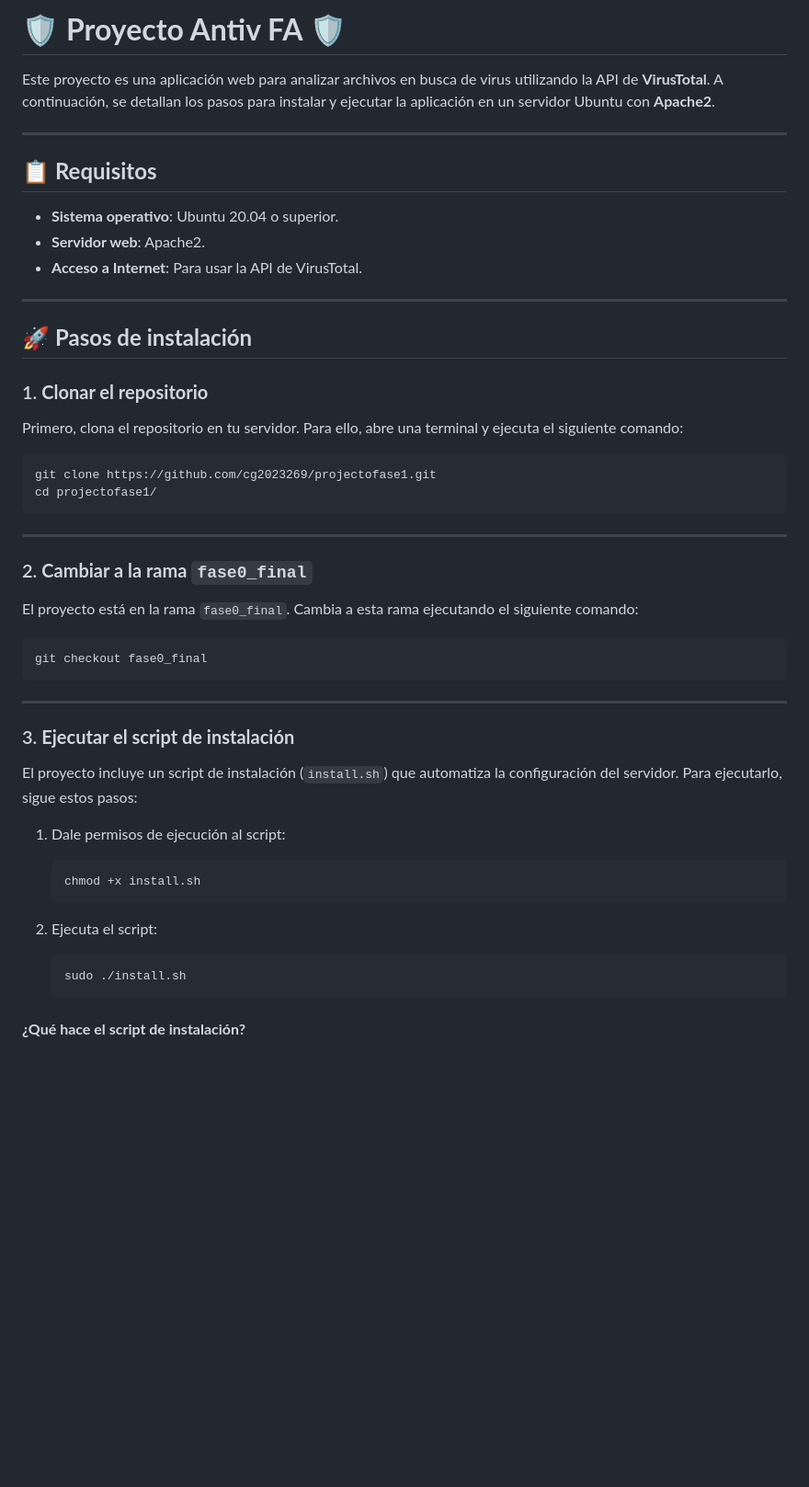
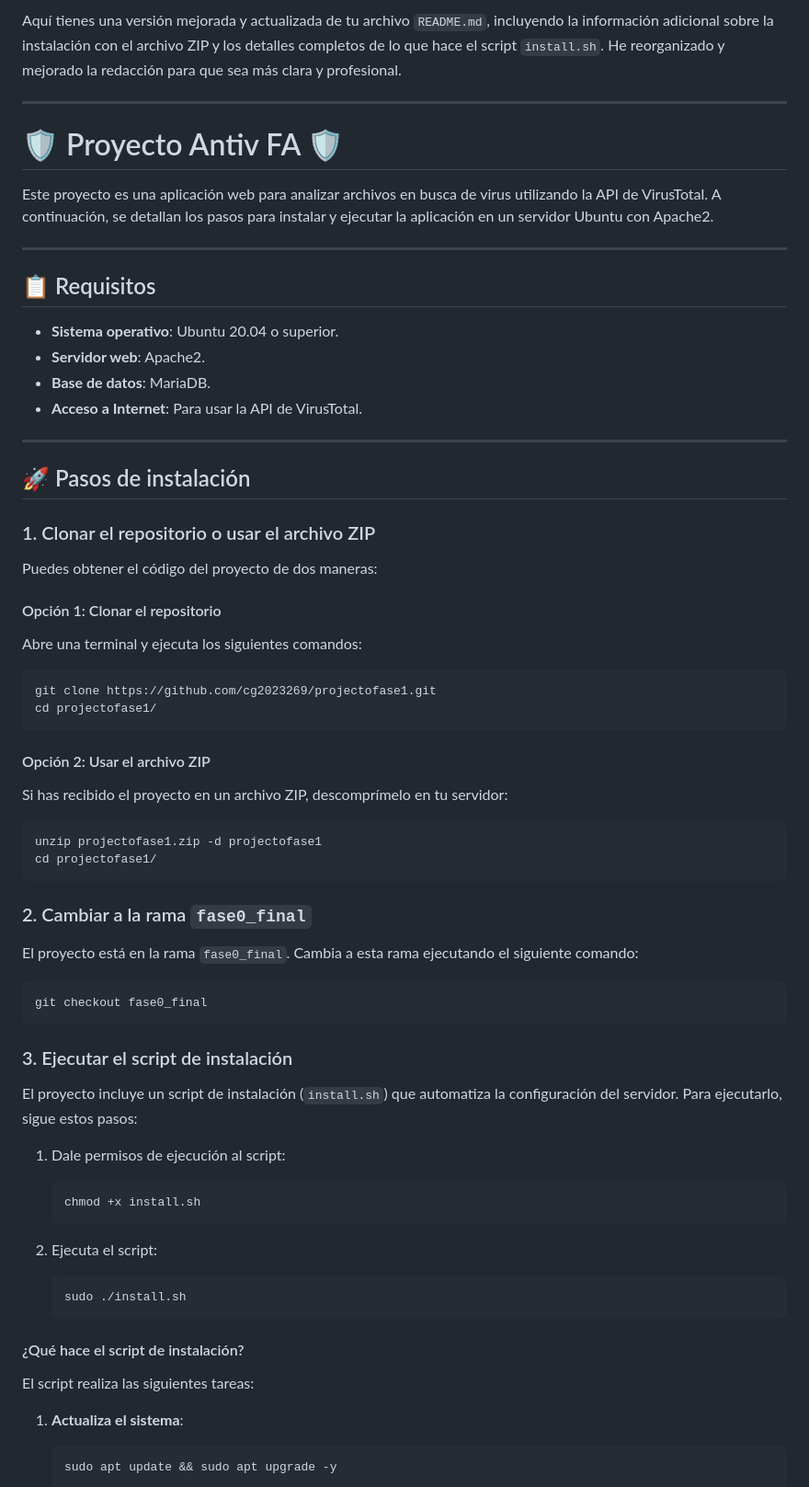
Before and after one commit to cg2023269/projectofase1, a Markdown page: README.md, the part around the change printed below. Shown: that part at 92% size. Drawn GitHub-style; blank space fills up the shorter version.

````diff
--- a/README.md
+++ b/README.md
@@ -1,55 +1,63 @@
-# 🛡️ **Proyecto Antiv FA** 🛡️
-
-Este proyecto es una aplicación web para analizar archivos en busca de virus utilizando la API de **VirusTotal**. A continuación, se detallan los pasos para instalar y ejecutar la aplicación en un servidor Ubuntu con **Apache2**.
+Aquí tienes una versión mejorada y actualizada de tu archivo `README.md`, incluyendo la información adicional sobre la instalación con el archivo ZIP y los detalles completos de lo que hace el script `install.sh`. He reorganizado y mejorado la redacción para que sea más clara y profesional.
 
 ---
 
-## 📋 **Requisitos**
+# 🛡️ Proyecto Antiv FA 🛡️
 
+Este proyecto es una aplicación web para analizar archivos en busca de virus utilizando la API de VirusTotal. A continuación, se detallan los pasos para instalar y ejecutar la aplicación en un servidor Ubuntu con Apache2.
+
+---
+
+## 📋 Requisitos
 - **Sistema operativo**: Ubuntu 20.04 o superior.
 - **Servidor web**: Apache2.
+- **Base de datos**: MariaDB.
 - **Acceso a Internet**: Para usar la API de VirusTotal.
 
 ---
 
-## 🚀 **Pasos de instalación**
+## 🚀 Pasos de instalación
 
-### 1. **Clonar el repositorio**
+### 1. Clonar el repositorio o usar el archivo ZIP
+Puedes obtener el código del proyecto de dos maneras:
 
-Primero, clona el repositorio en tu servidor. Para ello, abre una terminal y ejecuta el siguiente comando:
-
+#### Opción 1: Clonar el repositorio
+Abre una terminal y ejecuta los siguientes comandos:
 ```bash
 git clone https://github.com/cg2023269/projectofase1.git
 cd projectofase1/
 ```
 
----
+#### Opción 2: Usar el archivo ZIP
+Si has recibido el proyecto en un archivo ZIP, descomprímelo en tu servidor:
+```bash
+unzip projectofase1.zip -d projectofase1
+cd projectofase1/
+```
 
-### 2. **Cambiar a la rama `fase0_final`**
-
+### 2. Cambiar a la rama `fase0_final`
 El proyecto está en la rama `fase0_final`. Cambia a esta rama ejecutando el siguiente comando:
-
 ```bash
 git checkout fase0_final
 ```
 
----
-
-### 3. **Ejecutar el script de instalación**
-
+### 3. Ejecutar el script de instalación
 El proyecto incluye un script de instalación (`install.sh`) que automatiza la configuración del servidor. Para ejecutarlo, sigue estos pasos:
 
 1. Dale permisos de ejecución al script:
-
    ```bash
    chmod +x install.sh
    ```
 
 2. Ejecuta el script:
-
    ```bash
    sudo ./install.sh
    ```
 
-#### **¿Qué hace el script de instalación?**
+#### ¿Qué hace el script de instalación?
+El script realiza las siguientes tareas:
+1. **Actualiza el sistema**:
+   ```bash
+   sudo apt update && sudo apt upgrade -y
+   ```
 
````
Also changed, not shown: other parts of README.md (+96 -47 lines).
